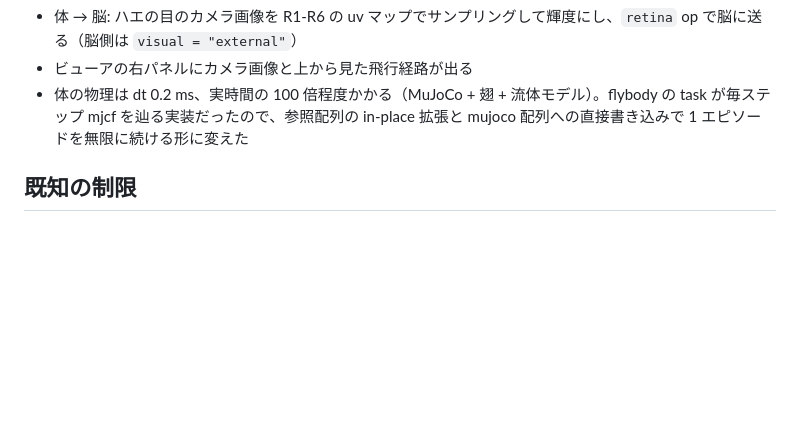
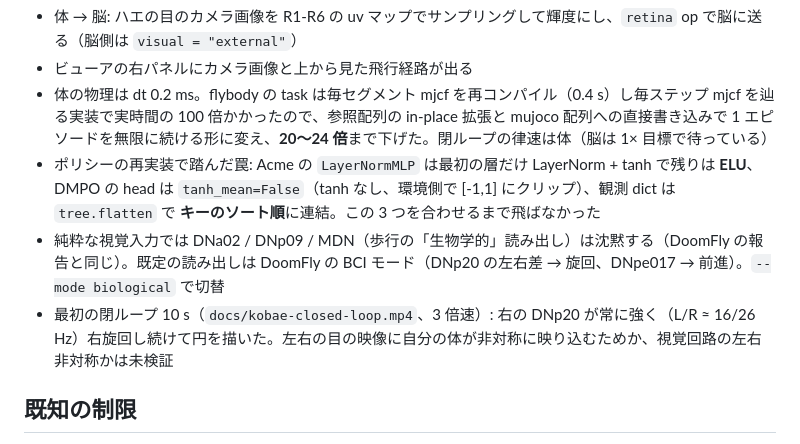
Before and after one commit to sksat/kobae, a Markdown page: README.md, the part around the change. Drawn GitHub-style; blank space fills up the shorter version.

Commit message:
docs: body pitfalls, closed-loop observations, status
Co-Authored-By: Claude Opus 5 (1M context) <noreply@anthropic.com>
Claude-Session: https://claude.ai/code/session_01WMGVQ99L4pAXXqvstTcoDR

```diff
--- a/README.md
+++ b/README.md
@@ -118,7 +118,10 @@ uv run python -m kobae_body.loop --brain ws://<gpu-host>:8765/ws --wpg ../data/f
 - 脳 → 体: 下行ニューロンの発火率を DoomFly と同じ流儀で操舵に変換（DNa02 の左右差 → 旋回、DNp09 → 前進、MDN → 後退）。工学的な写像で、生物学的な対応の主張ではない
 - 体 → 脳: ハエの目のカメラ画像を R1-R6 の uv マップでサンプリングして輝度にし、`retina` op で脳に送る（脳側は `visual = "external"`）
 - ビューアの右パネルにカメラ画像と上から見た飛行経路が出る
-- 体の物理は dt 0.2 ms、実時間の 100 倍程度かかる（MuJoCo + 翅 + 流体モデル）。flybody の task が毎ステップ mjcf を辿る実装だったので、参照配列の in-place 拡張と mujoco 配列への直接書き込みで 1 エピソードを無限に続ける形に変えた
+- 体の物理は dt 0.2 ms。flybody の task は毎セグメント mjcf を再コンパイル（0.4 s）し毎ステップ mjcf を辿る実装で実時間の 100 倍かかったので、参照配列の in-place 拡張と mujoco 配列への直接書き込みで 1 エピソードを無限に続ける形に変え、**20〜24 倍**まで下げた。閉ループの律速は体（脳は 1× 目標で待っている）
+- ポリシーの再実装で踏んだ罠: Acme の `LayerNormMLP` は最初の層だけ LayerNorm + tanh で残りは **ELU**、DMPO の head は `tanh_mean=False`（tanh なし、環境側で [-1,1] にクリップ）、観測 dict は `tree.flatten` で **キーのソート順**に連結。この 3 つを合わせるまで飛ばなかった
+- 純粋な視覚入力では DNa02 / DNp09 / MDN（歩行の「生物学的」読み出し）は沈黙する（DoomFly の報告と同じ）。既定の読み出しは DoomFly の BCI モード（DNp20 の左右差 → 旋回、DNpe017 → 前進）。`--mode biological` で切替
+- 最初の閉ループ 10 s（`docs/kobae-closed-loop.mp4`、3 倍速）: 右の DNp20 が常に強く（L/R ≈ 16/26 Hz）右旋回し続けて円を描いた。左右の目の映像に自分の体が非対称に映り込むためか、視覚回路の左右非対称かは未検証
 
 ## 既知の制限
 
```
Also changed, not shown: DESIGN.md (+7 -0 lines).
